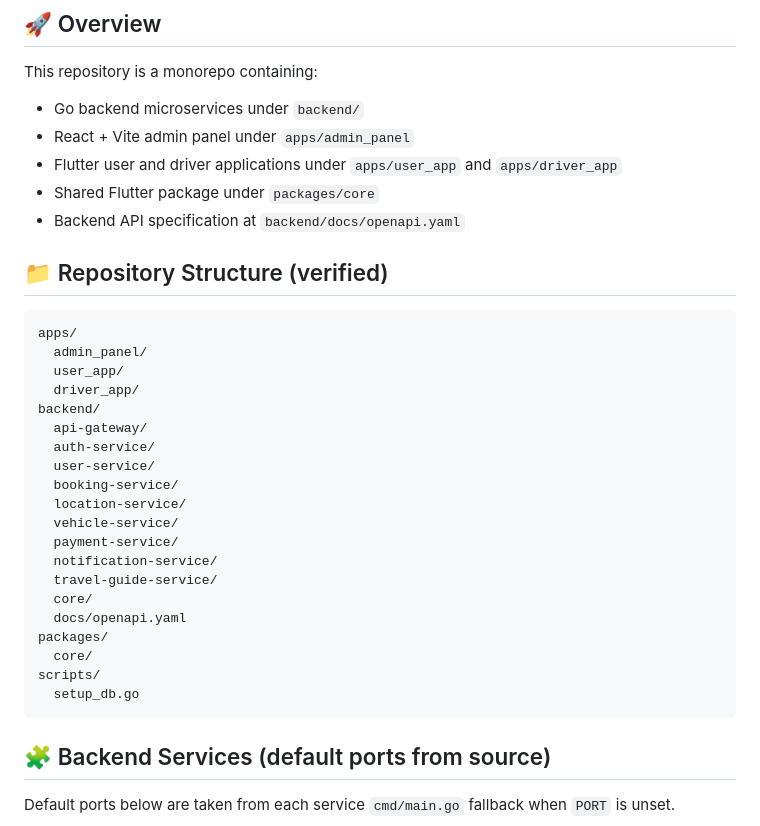
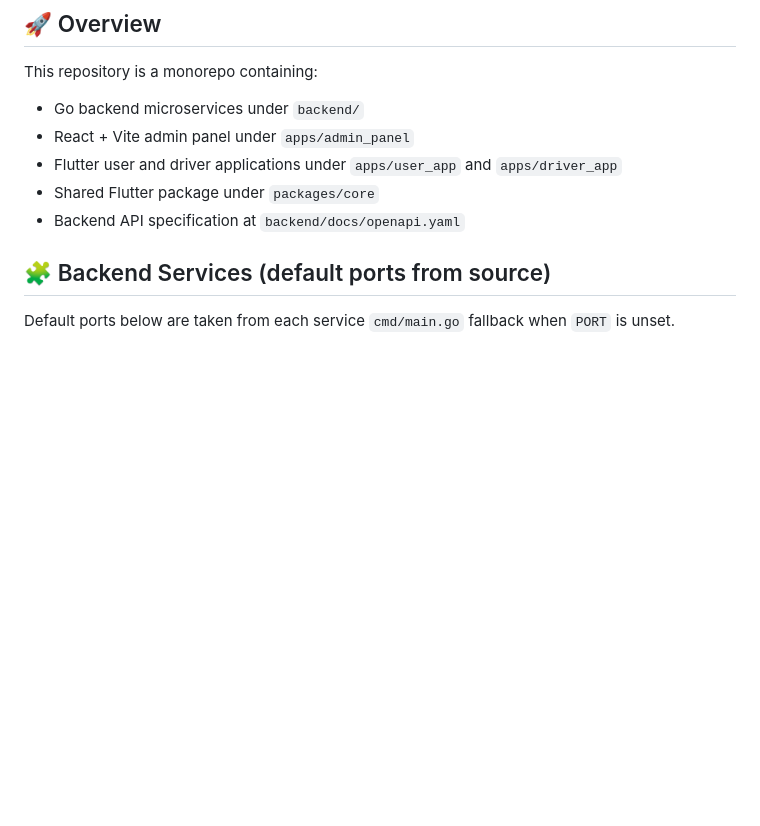
Before and after one commit to WafryAhamed/RentRide, a Markdown page: README.md, the part around the change. Drawn GitHub-style; blank space fills up the shorter version.

````diff
--- a/README.md
+++ b/README.md
@@ -31,30 +31,6 @@ This repository is a monorepo containing:
 - Shared Flutter package under `packages/core`
 - Backend API specification at `backend/docs/openapi.yaml`
 
-## 📁 Repository Structure (verified)
-
-```text
-apps/
-  admin_panel/
-  user_app/
-  driver_app/
-backend/
-  api-gateway/
-  auth-service/
-  user-service/
-  booking-service/
-  location-service/
-  vehicle-service/
-  payment-service/
-  notification-service/
-  travel-guide-service/
-  core/
-  docs/openapi.yaml
-packages/
-  core/
-scripts/
-  setup_db.go
-```
 
 ## 🧩 Backend Services (default ports from source)
 
````
